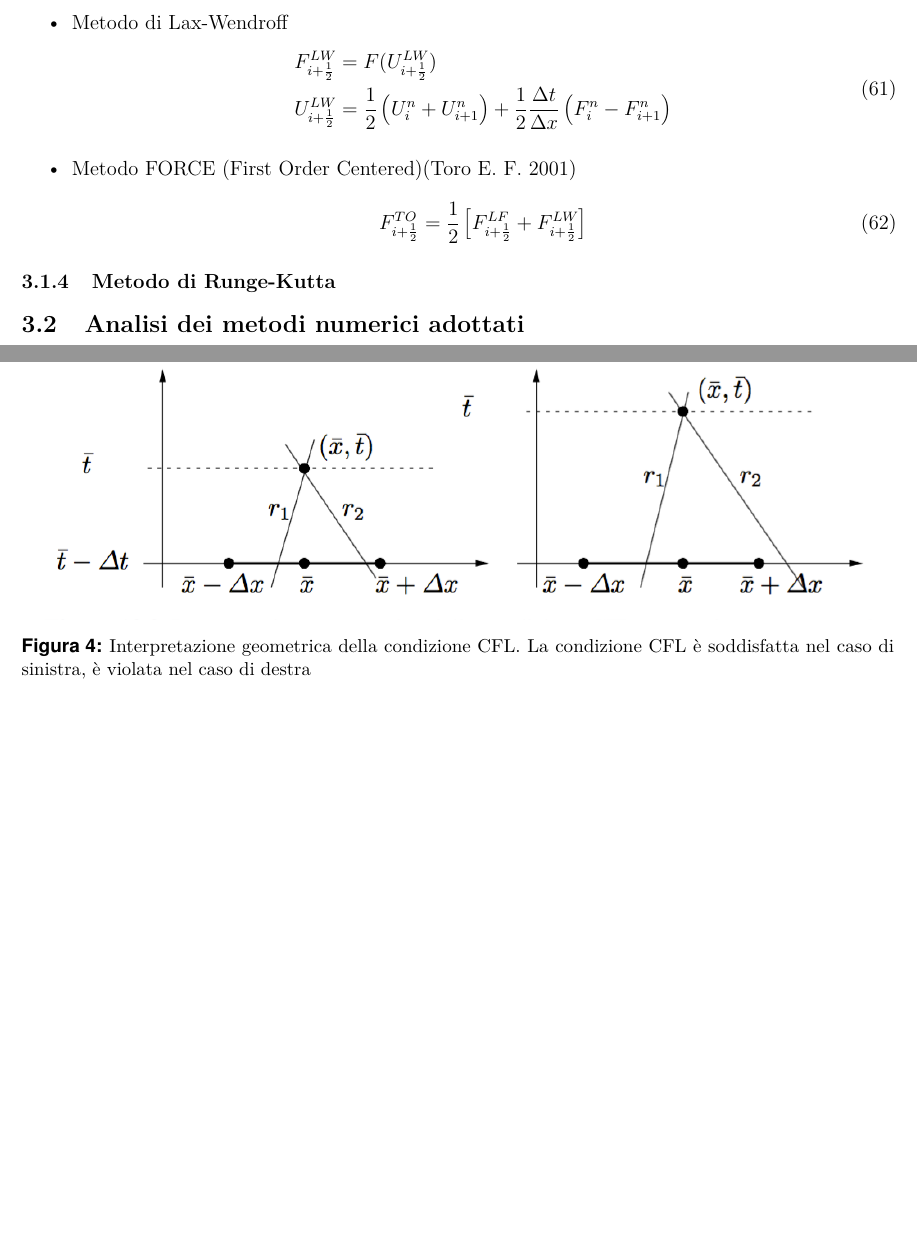
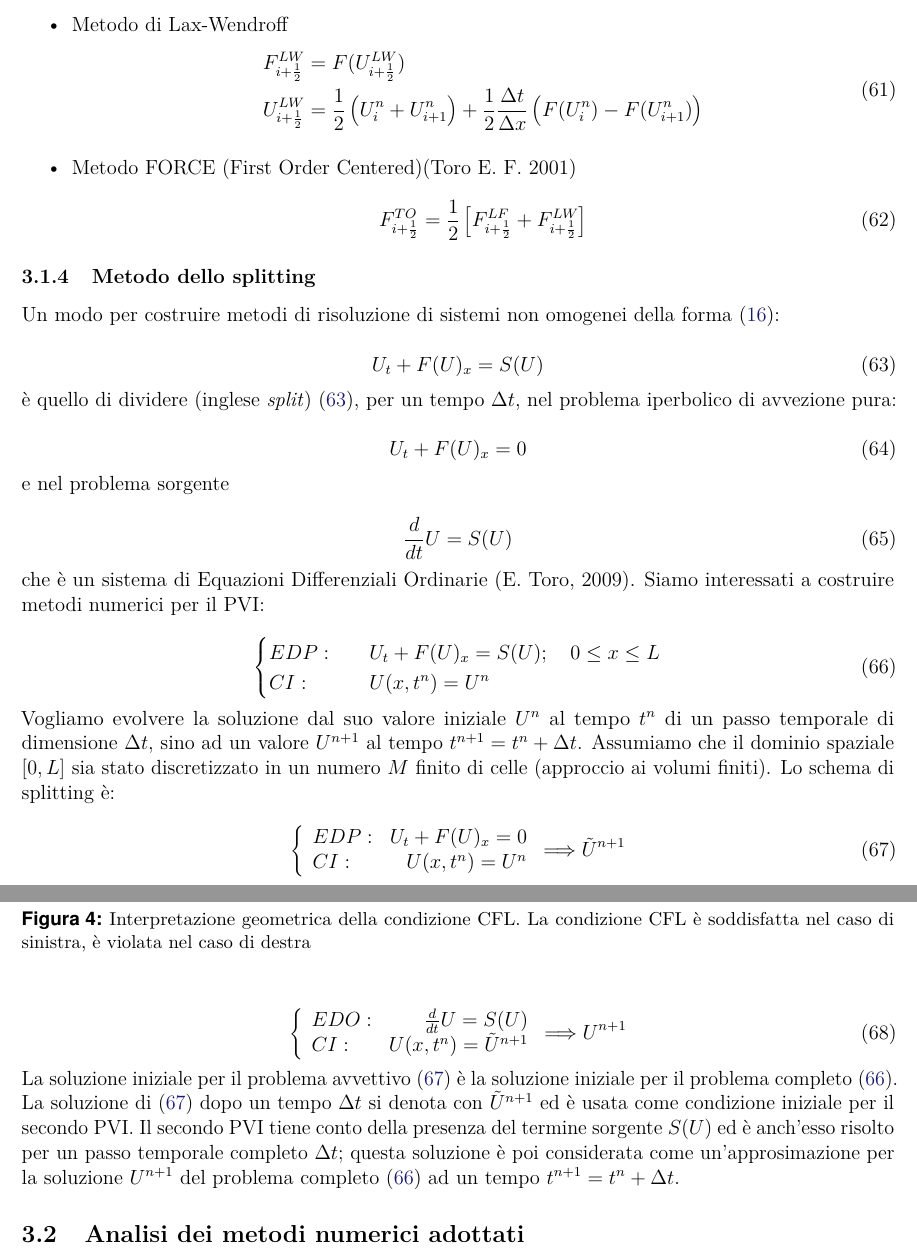
Before and after one commit to Francesco-Ghizzo/Idrodinamica, a LaTeX document (Esercitazione 3/Relazione III/main.tex): two parts of pages 15 and 16 of 25 before the commit and two parts of pages 15 and 16 of 26 after it, joined at a grey line, cut so that both start at the same text, the shorter picture padded with empty space. Compiled offline with pdfLaTeX.

Commit message:
Iniziato a scrivere il paragrafo 3.1.4 Metodo dello splitting, prendendo come riferimento il capitolo 15 di Toro, E. F. 2009

```diff
--- a/Esercitazione 3/Relazione III/main.tex
+++ b/Esercitazione 3/Relazione III/main.tex
@@ -642,7 +642,7 @@ Possiamo notare che i termini dell'uguaglianza rappresentano nientemeno che le a
         \begin{equation}
         \begin{split}
            &F_{i+\frac{1}{2}}^{LW}=F(U_{i+\frac{1}{2}}^{LW}) \\
-           &U_{i+\frac{1}{2}}^{LW}=\frac{1}{2}\left(U_i^n+U_{i+1}^n\right)+\frac{1}{2}\frac{\Delta t}{\Delta x}\left(F_i^n-F_{i+1}^n\right)
+           &U_{i+\frac{1}{2}}^{LW}=\frac{1}{2}\left(U_i^n+U_{i+1}^n\right)+\frac{1}{2}\frac{\Delta t}{\Delta x}\left(F(U_i^n)-F(U_{i+1}^n)\right)
         \end{split}
         \label{eqn:Lax-Wendroff}
     \end{equation}
@@ -652,7 +652,58 @@ Possiamo notare che i termini dell'uguaglianza rappresentano nientemeno che le a
         \label{eqn:FORCE}
         \end{equation}
 \end{itemize}
-\subsubsection{Metodo di Runge-Kutta}
+\subsubsection{Metodo dello splitting}
+
+\noindent Un modo per costruire metodi di risoluzione di sistemi non omogenei della forma (\ref{eqn:forma_cons_vett}):
+
+\begin{equation}
+    U_t+F(U)_x=S(U)
+    \label{eqn:sistema_EDP_non_omogenea}
+\end{equation}
+
+\noindent è quello di dividere (inglese \textit{split}) (\ref{eqn:sistema_EDP_non_omogenea}), per un tempo $\Delta t$, nel problema iperbolico di avvezione pura:
+
+\begin{equation}
+    U_t+F(U)_x = 0
+    \label{eqn:avvezione_pura}
+\end{equation}
+
+\noindent e nel problema sorgente
+
+\begin{equation}
+    \frac{d}{dt}U = S(U)
+\end{equation}
+
+\noindent che è un sistema di Equazioni Differenziali Ordinarie (E. Toro, 2009).
+Siamo interessati a costruire metodi numerici per il PVI:
+
+\begin{equation}
+    \begin{cases} EDP:\quad &U_t+F(U)_x = S(U);\quad 0\leq x \leq L\\
+    CI: &U(x,t^n)=U^n
+    \end{cases}
+    \label{eqn:PVI_completo}
+\end{equation}
+
+\noindent Vogliamo evolvere la soluzione dal suo valore iniziale $U^n$ al tempo $t^n$ di un passo temporale di dimensione $\Delta t$, sino ad un valore $U^{n+1}$ al tempo $t^{n+1} = t^n + \Delta t$. Assumiamo che il dominio spaziale $[0, L]$ sia stato discretizzato in un numero $M$ finito di celle (approccio ai volumi finiti). Lo schema di splitting è:
+
+\begin{equation}
+    \left\{\begin{array}{lr}
+        EDP: & U_t+F(U)_x = 0\\
+        CI: & U(x,t^n)=U^n
+        \end{array}
+    \right. \Longrightarrow \tilde{U}^{n+1}
+    \label{eqn:PVI_avvettivo}
+\end{equation}
+
+\begin{equation}
+    \left\{\begin{array}{lr}
+        EDO: & \frac{d}{dt}U = S(U)\\
+        CI: & U(x,t^n)=\tilde{U}^{n+1}
+        \end{array}
+    \right. \Longrightarrow U^{n+1}
+\end{equation}
+
+\noindent La soluzione iniziale per il problema avvettivo (\ref{eqn:PVI_avvettivo}) è la soluzione iniziale per il problema completo (\ref{eqn:PVI_completo}). La soluzione di (\ref{eqn:PVI_avvettivo}) dopo un tempo $\Delta t$ si denota con $\tilde{U}^{n+1}$ ed è usata come condizione iniziale per il secondo PVI. Il secondo PVI tiene conto della presenza del termine sorgente $S(U)$ ed è anch'esso risolto per un passo temporale completo $\Delta t$; questa soluzione è poi considerata come un'approsimazione per la soluzione $U^{n+1}$ del problema completo (\ref{eqn:PVI_completo}) ad un tempo $t^{n+1}=t^n+\Delta t$.
 
 \subsection{Analisi dei metodi numerici adottati}
 \subsubsection{Consistenza e convergenza}
```
Also changed, not shown: Esercitazione 3/Relazione III/main.tex (4 more changed lines).
